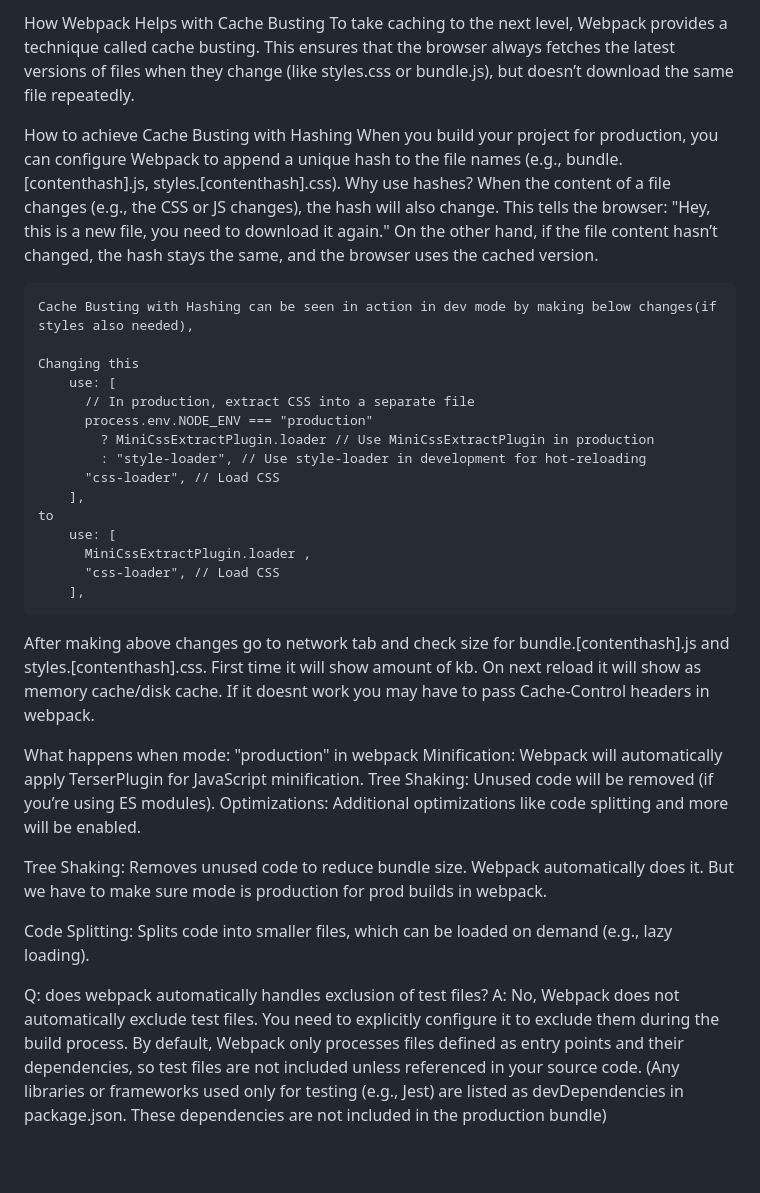
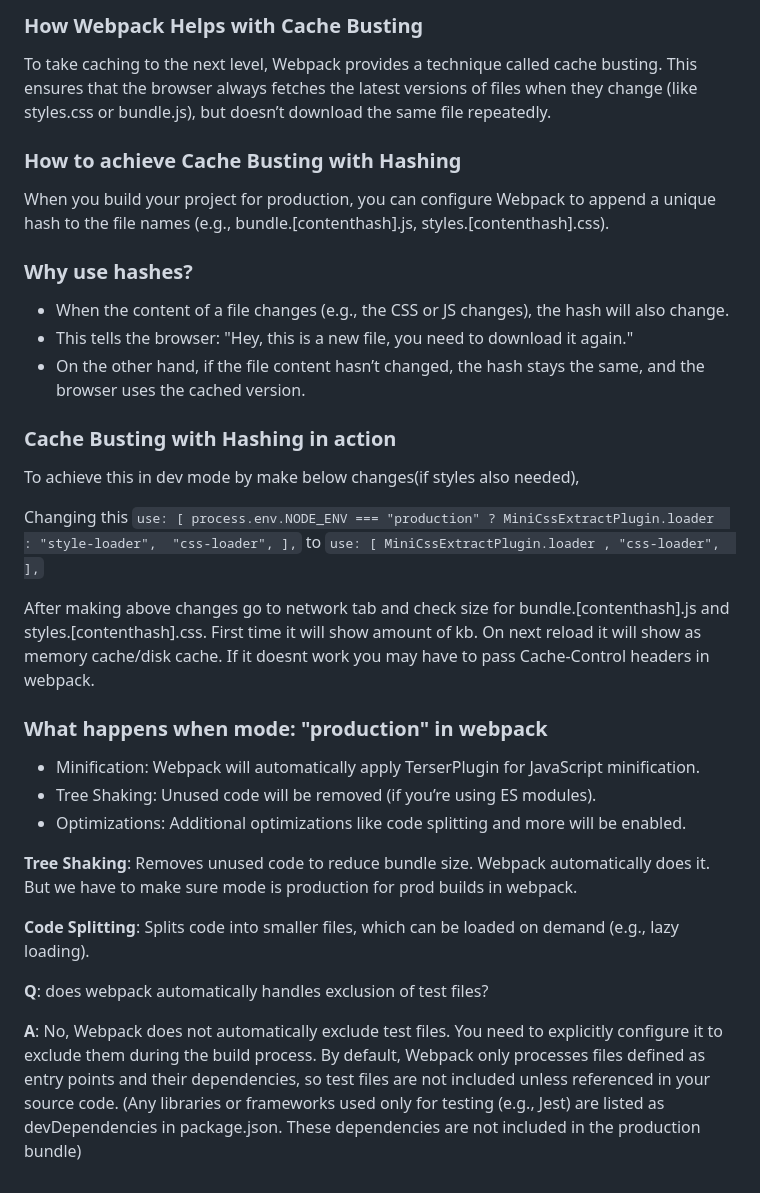
Before and after one commit to RashmiRamdas/react-build-demo, a Markdown page: README.md, the part around the change printed below. GitHub-like rendering.

```diff
--- a/README.md
+++ b/README.md
@@ -66,43 +67,45 @@ Caching(line 46) and Performance
 
-How Webpack Helps with Cache Busting
-    To take caching to the next level, Webpack provides a technique called cache busting. This ensures that the browser always fetches the latest versions of files when they change (like styles.css or bundle.js), but doesn’t download the same file repeatedly.
+### How Webpack Helps with Cache Busting
+To take caching to the next level, Webpack provides a technique called cache busting. This ensures that the browser always fetches the latest versions of files when they change (like styles.css or bundle.js), but doesn’t download the same file repeatedly.
 
-How to achieve Cache Busting with Hashing
-    When you build your project for production, you can configure Webpack to append a unique hash to the file names (e.g., bundle.[contenthash].js, styles.[contenthash].css).
-    Why use hashes?
-        When the content of a file changes (e.g., the CSS or JS changes), the hash will also change.
-        This tells the browser: "Hey, this is a new file, you need to download it again."
-        On the other hand, if the file content hasn’t changed, the hash stays the same, and the browser uses the cached version.
+### How to achieve Cache Busting with Hashing
+When you build your project for production, you can configure Webpack to append a unique hash to the file names (e.g., bundle.[contenthash].js, styles.[contenthash].css).
 
-    Cache Busting with Hashing can be seen in action in dev mode by making below changes(if styles also needed),
+### Why use hashes?
+ * When the content of a file changes (e.g., the CSS or JS changes), the hash will also change.
+ * This tells the browser: "Hey, this is a new file, you need to download it again."
+ * On the other hand, if the file content hasn’t changed, the hash stays the same, and the browser uses the cached version.
 
-    Changing this
-        use: [
-          // In production, extract CSS into a separate file
+### Cache Busting with Hashing in action
+  To achieve this in dev mode by make below changes(if styles also needed),
+
+  Changing this
+        `use: [
           process.env.NODE_ENV === "production"
-            ? MiniCssExtractPlugin.loader // Use MiniCssExtractPlugin in production
-            : "style-loader", // Use style-loader in development for hot-reloading
-          "css-loader", // Load CSS
-        ],
+            ? MiniCssExtractPlugin.loader
+            : "style-loader",
+          "css-loader",
+        ],`
     to
-        use: [
+        `use: [
           MiniCssExtractPlugin.loader ,
-          "css-loader", // Load CSS
-        ],
+          "css-loader",
+        ],`
 
 After making above changes go to network tab and check size for bundle.[contenthash].js and styles.[contenthash].css. First time it will show amount of kb. On next reload it will show as memory cache/disk cache.
 If it doesnt work you may have to pass Cache-Control headers in webpack.
 
-What happens when mode: "production" in webpack
-    Minification: Webpack will automatically apply TerserPlugin for JavaScript minification.
-    Tree Shaking: Unused code will be removed (if you’re using ES modules).
-    Optimizations: Additional optimizations like code splitting and more will be enabled.
+### What happens when mode: "production" in webpack
+  * Minification: Webpack will automatically apply TerserPlugin for JavaScript minification.
+  * Tree Shaking: Unused code will be removed (if you’re using ES modules).
+  * Optimizations: Additional optimizations like code splitting and more will be enabled.
 
 
-Tree Shaking: Removes unused code to reduce bundle size. Webpack automatically does it. But we have to make sure mode is production for prod builds in webpack.
+**Tree Shaking**: Removes unused code to reduce bundle size. Webpack automatically does it. But we have to make sure mode is production for prod builds in webpack.
 
-Code Splitting: Splits code into smaller files, which can be loaded on demand (e.g., lazy loading).
+**Code Splitting**: Splits code into smaller files, which can be loaded on demand (e.g., lazy loading).
 
-Q: does webpack automatically handles exclusion of test files?
-A: No, Webpack does not automatically exclude test files. You need to explicitly configure it to exclude them during the build process. By default, Webpack only processes files defined as entry points and their dependencies, so test files are not included unless referenced in your source code.
+**Q**: does webpack automatically handles exclusion of test files?
+
+**A**: No, Webpack does not automatically exclude test files. You need to explicitly configure it to exclude them during the build process. By default, Webpack only processes files defined as entry points and their dependencies, so test files are not included unless referenced in your source code.
 (Any libraries or frameworks used only for testing (e.g., Jest) are listed as devDependencies in package.json. These dependencies are not included in the production bundle)
```
Also changed, not shown: other parts of README.md (+33 -32 lines).
